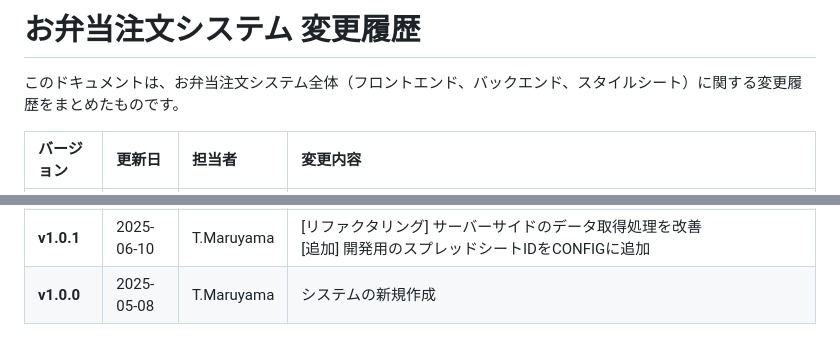
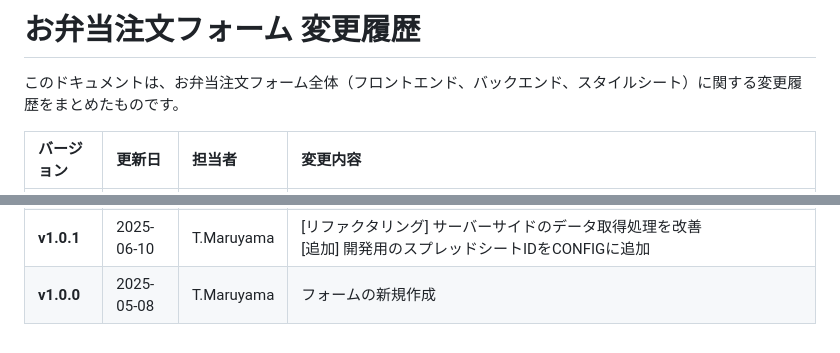
Before and after one commit to tmaruyama629/Bento, a Markdown page: ChangeLog/CHANGELOG.md, 2 parts joined by grey strips. Drawn GitHub-style.

Commit message:
fix(changelog): お弁当注文システムをお弁当注文フォームに修正

```diff
--- a/ChangeLog/CHANGELOG.md
+++ b/ChangeLog/CHANGELOG.md
@@ -1,6 +1,6 @@
-# お弁当注文システム 変更履歴
+# お弁当注文フォーム 変更履歴
 
-このドキュメントは、お弁当注文システム全体（フロントエンド、バックエンド、スタイルシート）に関する変更履歴をまとめたものです。
+このドキュメントは、お弁当注文フォーム全体（フロントエンド、バックエンド、スタイルシート）に関する変更履歴をまとめたものです。
 
 | バージョン | 更新日     | 担当者     | 変更内容       　　　　　　　　　　　　　　　　　　　　　　      |
 | :--------- | :--------- | :--------- | :-------------------------------------------------------- |
@@ -17,4 +17,4 @@
 | **v1.1.0** | 2025-06-23 | T.Maruyama | [機能変更] ログイン認証を社員CDとパスワードの組み合わせで行うように変更<br>[機能追加] ログイン画面の入力値制限（社員CD:半角数字6桁, PW:半角英数記号）<br>[機能追加] パスワードの表示/非表示切り替え機能を追加<br>[UI/UX改善] ログインフォームのスタイルを改善（入力欄、パスワード表示アイコン等） |
 | **v1.0.2** | 2025-06-19 | T.Maruyama | [修正] LockServiceを導入し、注文保存処理の同時実行を防止 |
 | **v1.0.1** | 2025-06-10 | T.Maruyama | [リファクタリング] サーバーサイドのデータ取得処理を改善<br>[追加] 開発用のスプレッドシートIDをCONFIGに追加 |
-| **v1.0.0** | 2025-05-08 | T.Maruyama | システムの新規作成 |
+| **v1.0.0** | 2025-05-08 | T.Maruyama | フォームの新規作成 |
```
